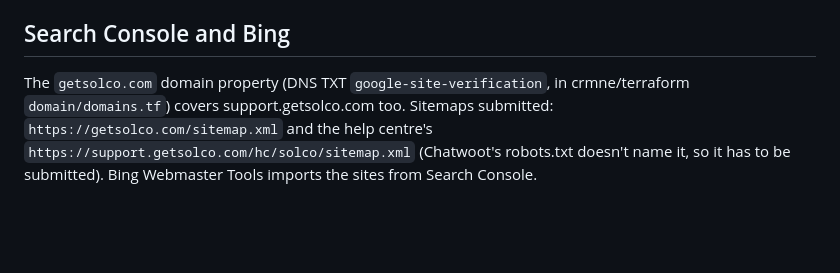
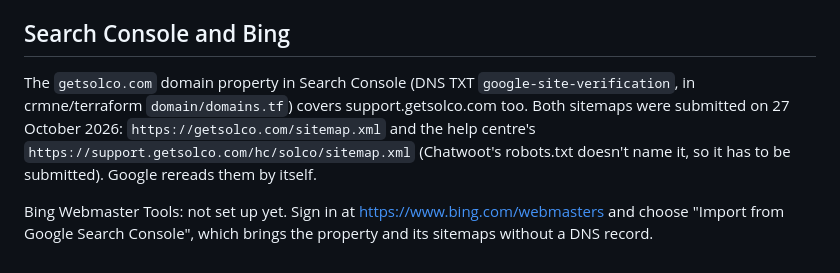
Before and after one commit to crmne/solco-site, a Markdown page: docs/seo.md, the part around the change. Drawn GitHub-style; blank space fills up the shorter version.

```diff
--- a/docs/seo.md
+++ b/docs/seo.md
@@ -60,9 +60,13 @@ compliance flags are settled):
 
 ## Search Console and Bing
 
-The `getsolco.com` domain property (DNS TXT
+The `getsolco.com` domain property in Search Console (DNS TXT
 `google-site-verification`, in crmne/terraform `domain/domains.tf`) covers
-support.getsolco.com too. Sitemaps submitted: `https://getsolco.com/sitemap.xml`
-and the help centre's `https://support.getsolco.com/hc/solco/sitemap.xml`
-(Chatwoot's robots.txt doesn't name it, so it has to be submitted). Bing
-Webmaster Tools imports the sites from Search Console.
+support.getsolco.com too. Both sitemaps were submitted on 27 October 2026:
+`https://getsolco.com/sitemap.xml` and the help centre's
+`https://support.getsolco.com/hc/solco/sitemap.xml` (Chatwoot's robots.txt
+doesn't name it, so it has to be submitted). Google rereads them by itself.
+
+Bing Webmaster Tools: not set up yet. Sign in at
+https://www.bing.com/webmasters and choose "Import from Google Search
+Console", which brings the property and its sitemaps without a DNS record.
```
Also changed, not shown: docs/analytics.md (+12 -5 lines).
